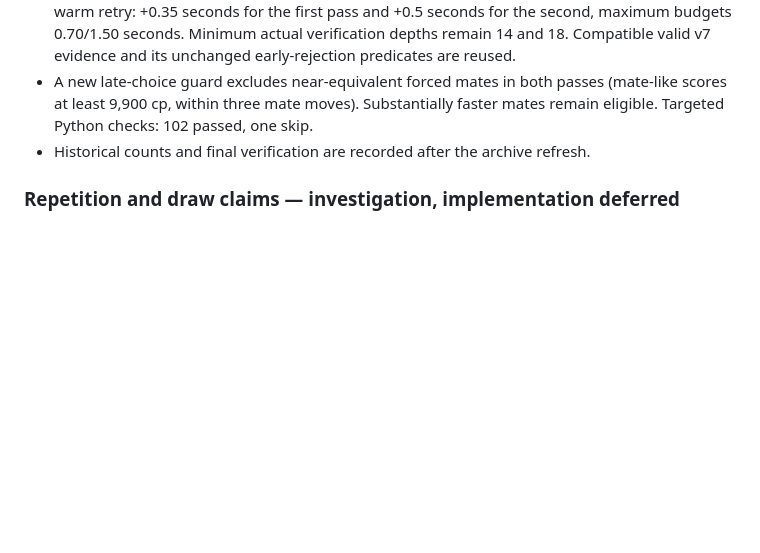
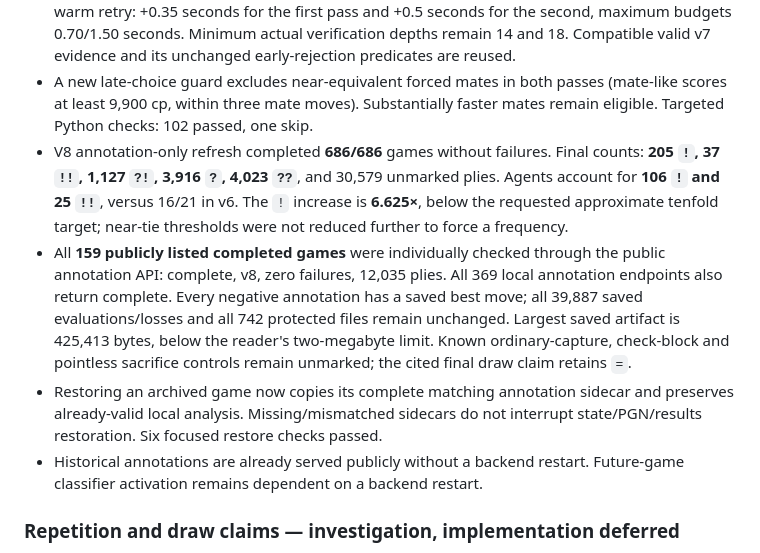
Before and after one commit to ishmanashna/chess-vision-harness, a Markdown page: docs/MAINTENANCE_AND_EXPERIMENTS_PLAN.md, the part around the change. Drawn GitHub-style; blank space fills up the shorter version.

Commit message:
Record completed annotation refresh and public verification

```diff
--- a/docs/MAINTENANCE_AND_EXPERIMENTS_PLAN.md
+++ b/docs/MAINTENANCE_AND_EXPERIMENTS_PLAN.md
@@ -719,7 +719,23 @@ Done when:
 - A new late-choice guard excludes near-equivalent forced mates in both passes
   (mate-like scores at least 9,900 cp, within three mate moves). Substantially
   faster mates remain eligible. Targeted Python checks: 102 passed, one skip.
-- Historical counts and final verification are recorded after the archive refresh.
+- V8 annotation-only refresh completed **686/686** games without failures. Final
+  counts: **205 `!`, 37 `!!`, 1,127 `?!`, 3,916 `?`, 4,023 `??`**, and 30,579
+  unmarked plies. Agents account for **106 `!` and 25 `!!`**, versus 16/21 in v6.
+  The `!` increase is **6.625×**, below the requested approximate tenfold target;
+  near-tie thresholds were not reduced further to force a frequency.
+- All **159 publicly listed completed games** were individually checked through
+  the public annotation API: complete, v8, zero failures, 12,035 plies. All 369
+  local annotation endpoints also return complete. Every negative annotation has
+  a saved best move; all 39,887 saved evaluations/losses and all 742 protected
+  files remain unchanged. Largest saved artifact is 425,413 bytes, below the
+  reader's two-megabyte limit. Known ordinary-capture, check-block and pointless
+  sacrifice controls remain unmarked; the cited final draw claim retains `=`.
+- Restoring an archived game now copies its complete matching annotation sidecar
+  and preserves already-valid local analysis. Missing/mismatched sidecars do not
+  interrupt state/PGN/results restoration. Six focused restore checks passed.
+- Historical annotations are already served publicly without a backend restart.
+  Future-game classifier activation remains dependent on a backend restart.
 
 ### Repetition and draw claims — investigation, implementation deferred
 
```
